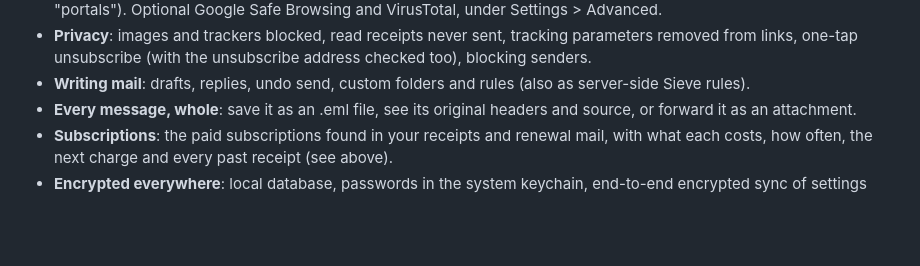
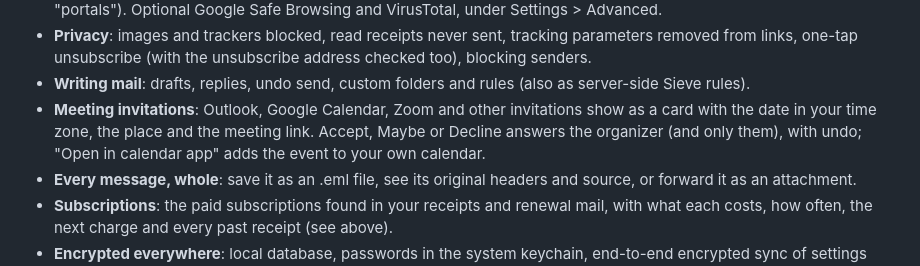
Before and after one commit to pawtaetoe/Citusmail, a Markdown page: README.md, the part around the change. Rendered like a GitHub page; blank space fills up the shorter version.

Commit message:
Docs: meeting invitations
README lists the invitation card. PRIVACY.md and the privacy policy say
when something leaves the device because of it: an answer goes to the
organizer only, from the user's own account and server, and only when
they tap Accept, Maybe or Decline; "Open in calendar app" hands the .ics
to the calendar app on the same device.

Co-Authored-By: Claude Opus 5.5 <noreply@anthropic.com>
Claude-Session: https://claude.ai/code/session_014i6HAP1iNv3q6sAUqpys6p

```diff
--- a/README.md
+++ b/README.md
@@ -92,6 +92,11 @@ are at the bottom of the screen, within reach of one thumb.
   unsubscribe address checked too), blocking senders.
 - **Writing mail**: drafts, replies, undo send, custom folders and rules
   (also as server-side Sieve rules).
+- **Meeting invitations**: Outlook, Google Calendar, Zoom and other
+  invitations show as a card with the date in your time zone, the
+  place and the meeting link. Accept, Maybe or Decline answers the
+  organizer (and only them), with undo; "Open in calendar app" adds the
+  event to your own calendar.
 - **Every message, whole**: save it as an .eml file, see its original
   headers and source, or forward it as an attachment.
 - **Subscriptions**: the paid subscriptions found in your receipts and
```
Also changed, not shown: PRIVACY.md (+2 -0 lines), docs/privacy-policy.md (+1 -0 lines).
